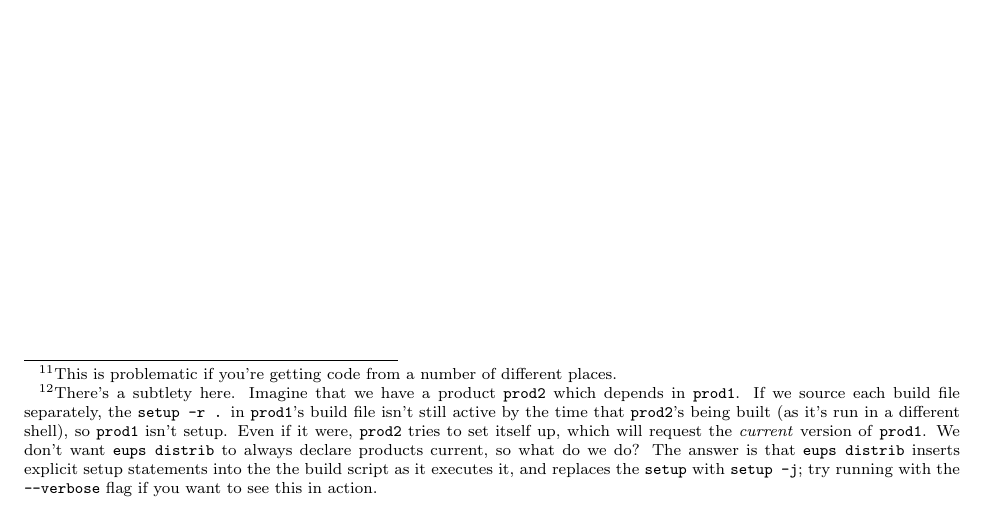
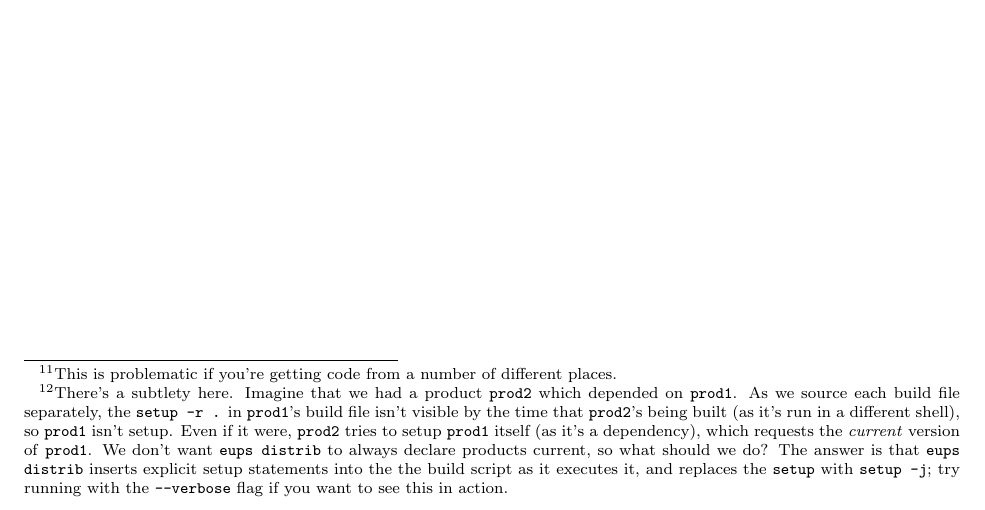
Before and after one commit to RobertLuptonTheGood/eups, a LaTeX document (doc/eups.tex): part of page 22 of 22, cut so that both start at the same text. Compiled offline with pdfLaTeX.

Commit message:
Updated docs

```diff
--- a/doc/eups.tex
+++ b/doc/eups.tex
@@ -1494,15 +1494,15 @@
     make install
 \end{verbatim}
 and everyone's happy.\footnote{
-There's a subtlety here.  Imagine that we have a product \code{prod2}
-which depends in \code{prod1}.
-If we source each build file separately,
-the \code{setup -r .} in \code{prod1}'s build file isn't still active by
+There's a subtlety here.  Imagine that we had a product \code{prod2}
+which depended on \code{prod1}.
+As we source each build file separately,
+the \code{setup -r .} in \code{prod1}'s build file isn't visible by
 the time that \code{prod2}'s being built (as it's run in a different shell), so
 \code{prod1} isn't setup.  Even if it were, \code{prod2}
-tries to set itself up, which will request the \emph{current} version
+tries to setup \code{prod1} itself (as it's a dependency), which requests the \emph{current} version
 of \code{prod1}.  We don't want \code{eups distrib} to always declare
-products current, so what do we do?  The answer is that \code{eups distrib}
+products current, so what should we do?  The answer is that \code{eups distrib}
 inserts explicit setup statements into the the build script as it
 executes it, and replaces the \code{setup} with \code{setup -j}; try
 running with the \code{--verbose} flag if you want to see this in action.
```
